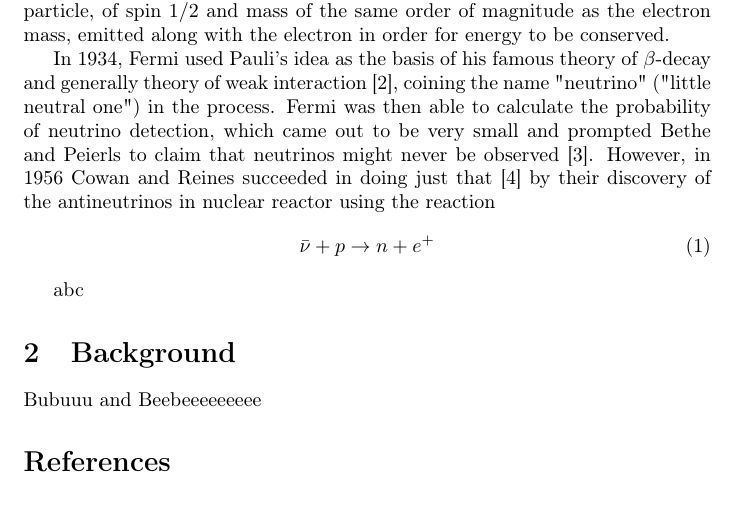
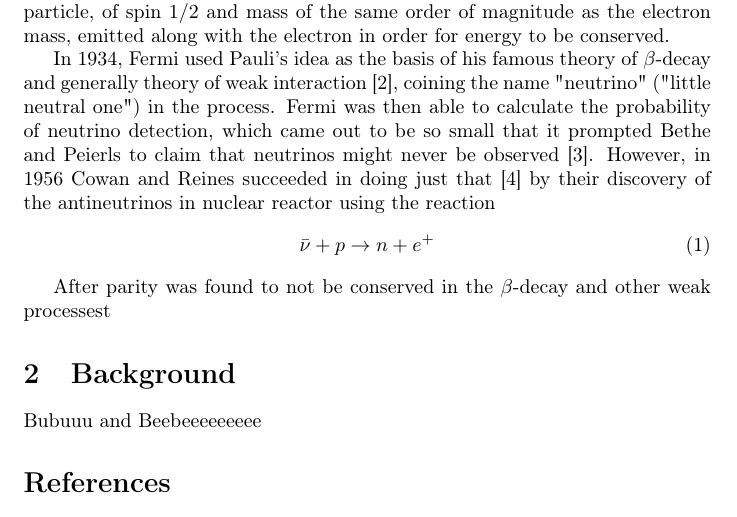
Before and after one commit to dovinhanhnguyen/research-review, a LaTeX paper (main.tex): part of page 1 of 2, cut so that both start at the same text. Compiled offline with pdfLaTeX.

Commit message:
Update on Overleaf.

```diff
--- a/main.tex
+++ b/main.tex
@@ -26,12 +26,12 @@ In this section
 \section{History}
 	Pauli first proposed the existence of neutrinos ("neutrons") in 1930 \cite{pauliletter1930} when he was looking at the problem of radioactive $\beta$-decay, in which the emitted electrons had a continuous spectrum of energies leading to contradiction with the principle of energy conservation. Pauli suggested that there must be another unseen particle, of spin $1/2$ and mass of the same order of magnitude as the electron mass, emitted along with the electron in order for energy to be conserved.
 
-    In 1934, Fermi used Pauli's idea as the basis of his famous theory of $\beta$-decay and generally theory of weak interaction \cite{fermi1934}, coining the name "neutrino" ("little neutral one") in the process. Fermi was then able to calculate the probability of neutrino detection, which came out to be very small and prompted Bethe and Peierls to claim that neutrinos might never be observed \cite{bethepeierls1934}. However, in 1956 Cowan and Reines succeeded in doing just that \cite{cowanreines1956} by their discovery of the antineutrinos in nuclear reactor using the reaction
+    In 1934, Fermi used Pauli's idea as the basis of his famous theory of $\beta$-decay and generally theory of weak interaction \cite{fermi1934}, coining the name "neutrino" ("little neutral one") in the process. Fermi was then able to calculate the probability of neutrino detection, which came out to be so small that it prompted Bethe and Peierls to claim that neutrinos might never be observed \cite{bethepeierls1934}. However, in 1956 Cowan and Reines succeeded in doing just that \cite{cowanreines1956} by their discovery of the antineutrinos in nuclear reactor using the reaction
     \begin{gather}
     	\bar{\nu}+p \rightarrow n+e^{+}
     \end{gather}
 
-    abc
+    After parity was found to not be conserved in the $\beta$-decay and other weak processest
 
 \section{Background}
 
```
